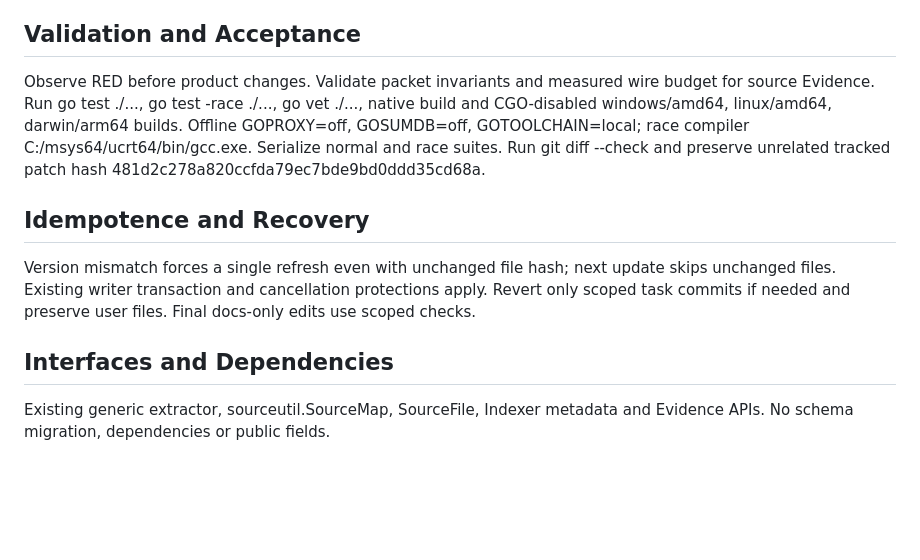
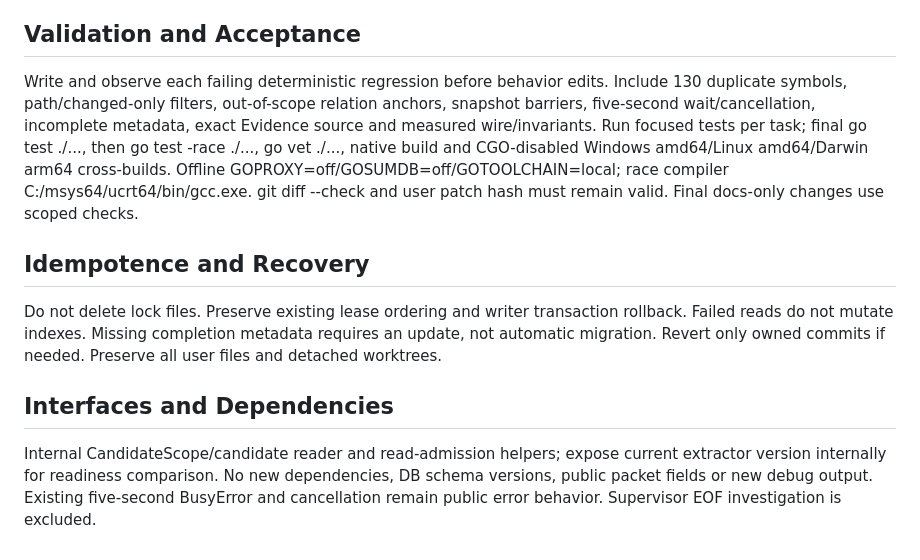
Before and after one commit to AoiKagase/FocalSpan, a Markdown page: PLAN.md, the part around one of its changes. GitHub-like rendering; blank space fills up the shorter version.

Commit message:
docs: plan remaining index consistency fixes

```diff
--- a/PLAN.md
+++ b/PLAN.md
@@ -38,12 +44,12 @@ internal/extract/generic/generic.go funnels declaration, Markdown and fallback w
 
 ## Validation and Acceptance
 
-Observe RED before product changes. Validate packet invariants and measured wire budget for source Evidence. Run go test ./..., go test -race ./..., go vet ./..., native build and CGO-disabled windows/amd64, linux/amd64, darwin/arm64 builds. Offline GOPROXY=off, GOSUMDB=off, GOTOOLCHAIN=local; race compiler C:/msys64/ucrt64/bin/gcc.exe. Serialize normal and race suites. Run git diff --check and preserve unrelated tracked patch hash 481d2c278a820ccfda79ec7bde9bd0ddd35cd68a.
+Write and observe each failing deterministic regression before behavior edits. Include 130 duplicate symbols, path/changed-only filters, out-of-scope relation anchors, snapshot barriers, five-second wait/cancellation, incomplete metadata, exact Evidence source and measured wire/invariants. Run focused tests per task; final go test ./..., then go test -race ./..., go vet ./..., native build and CGO-disabled Windows amd64/Linux amd64/Darwin arm64 cross-builds. Offline GOPROXY=off/GOSUMDB=off/GOTOOLCHAIN=local; race compiler C:/msys64/ucrt64/bin/gcc.exe. git diff --check and user patch hash must remain valid. Final docs-only changes use scoped checks.
 
 ## Idempotence and Recovery
 
-Version mismatch forces a single refresh even with unchanged file hash; next update skips unchanged files. Existing writer transaction and cancellation protections apply. Revert only scoped task commits if needed and preserve user files. Final docs-only edits use scoped checks.
+Do not delete lock files. Preserve existing lease ordering and writer transaction rollback. Failed reads do not mutate indexes. Missing completion metadata requires an update, not automatic migration. Revert only owned commits if needed. Preserve all user files and detached worktrees.
 
 ## Interfaces and Dependencies
 
-Existing generic extractor, sourceutil.SourceMap, SourceFile, Indexer metadata and Evidence APIs. No schema migration, dependencies or public fields.
+Internal CandidateScope/candidate reader and read-admission helpers; expose current extractor version internally for readiness comparison. No new dependencies, DB schema versions, public packet fields or new debug output. Existing five-second BusyError and cancellation remain public error behavior. Supervisor EOF investigation is excluded.
```
Also changed, not shown: other parts of PLAN.md (+22 -16 lines), 1 other file.
